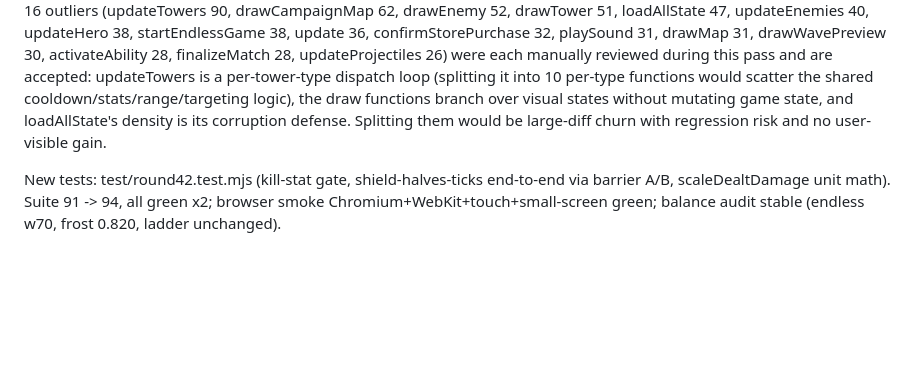
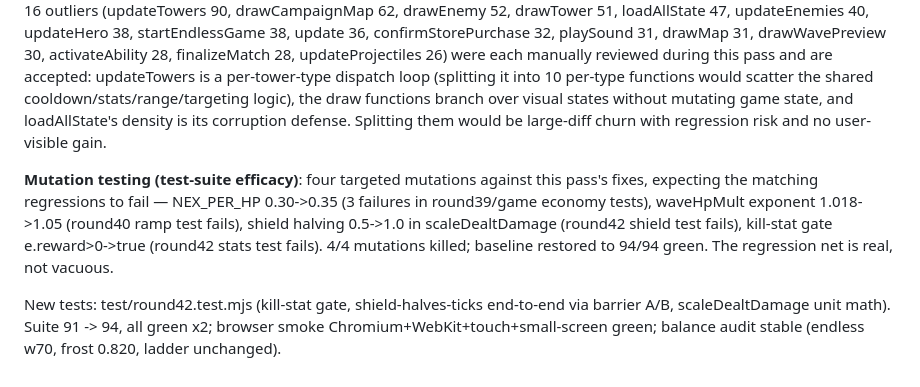
Before and after one commit to mark-styx/sector-defense, a Markdown page: progress.md, the part around the change. Rendered like a GitHub page; blank space fills up the shorter version.

Commit message:
docs: mutation-testing close-out — 4/4 mutations killed by regression net

```diff
--- a/progress.md
+++ b/progress.md
@@ -900,6 +900,15 @@ over visual states without mutating game state, and loadAllState's
 density is its corruption defense. Splitting them would be
 large-diff churn with regression risk and no user-visible gain.
 
+**Mutation testing (test-suite efficacy)**: four targeted mutations
+against this pass's fixes, expecting the matching regressions to
+fail — NEX_PER_HP 0.30->0.35 (3 failures in round39/game economy
+tests), waveHpMult exponent 1.018->1.05 (round40 ramp test fails),
+shield halving 0.5->1.0 in scaleDealtDamage (round42 shield test
+fails), kill-stat gate e.reward>0->true (round42 stats test fails).
+4/4 mutations killed; baseline restored to 94/94 green. The
+regression net is real, not vacuous.
+
 New tests: test/round42.test.mjs (kill-stat gate, shield-halves-ticks
 end-to-end via barrier A/B, scaleDealtDamage unit math). Suite 91 ->
 94, all green x2; browser smoke Chromium+WebKit+touch+small-screen
```
